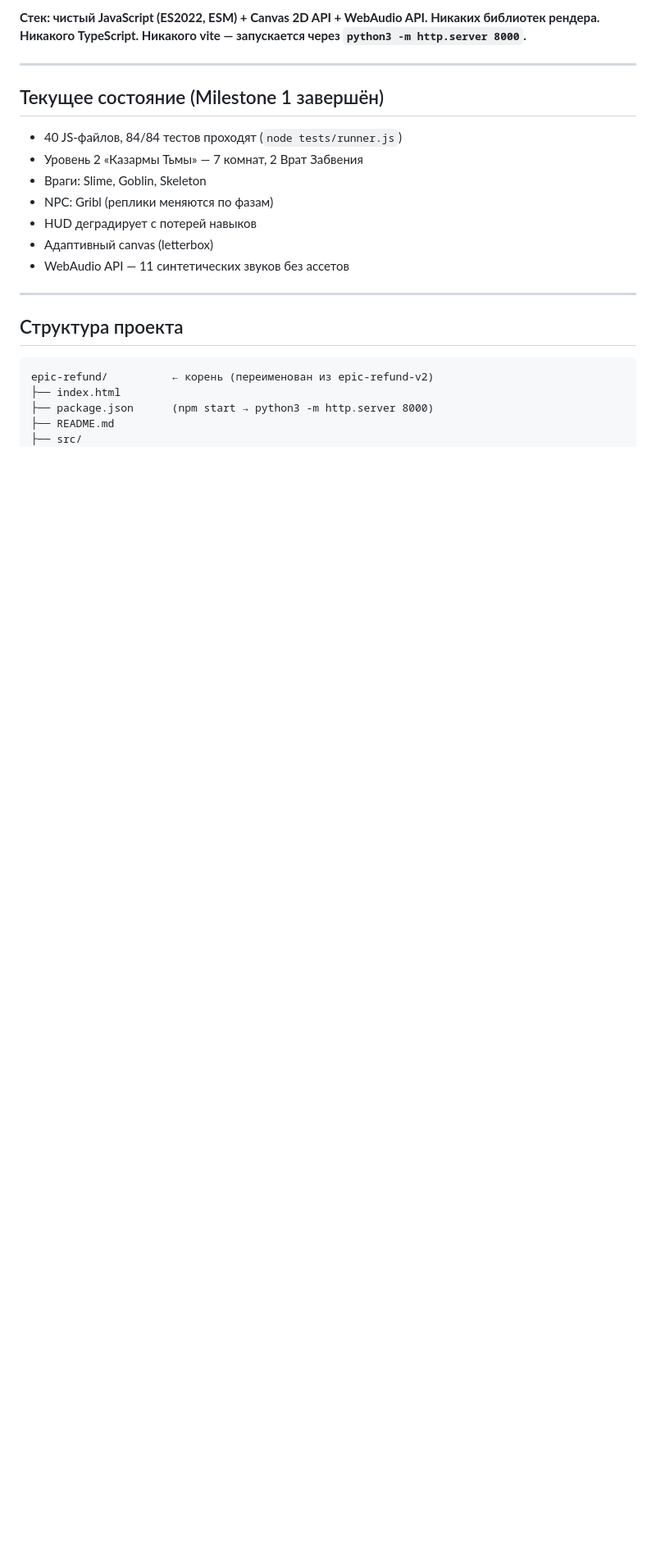
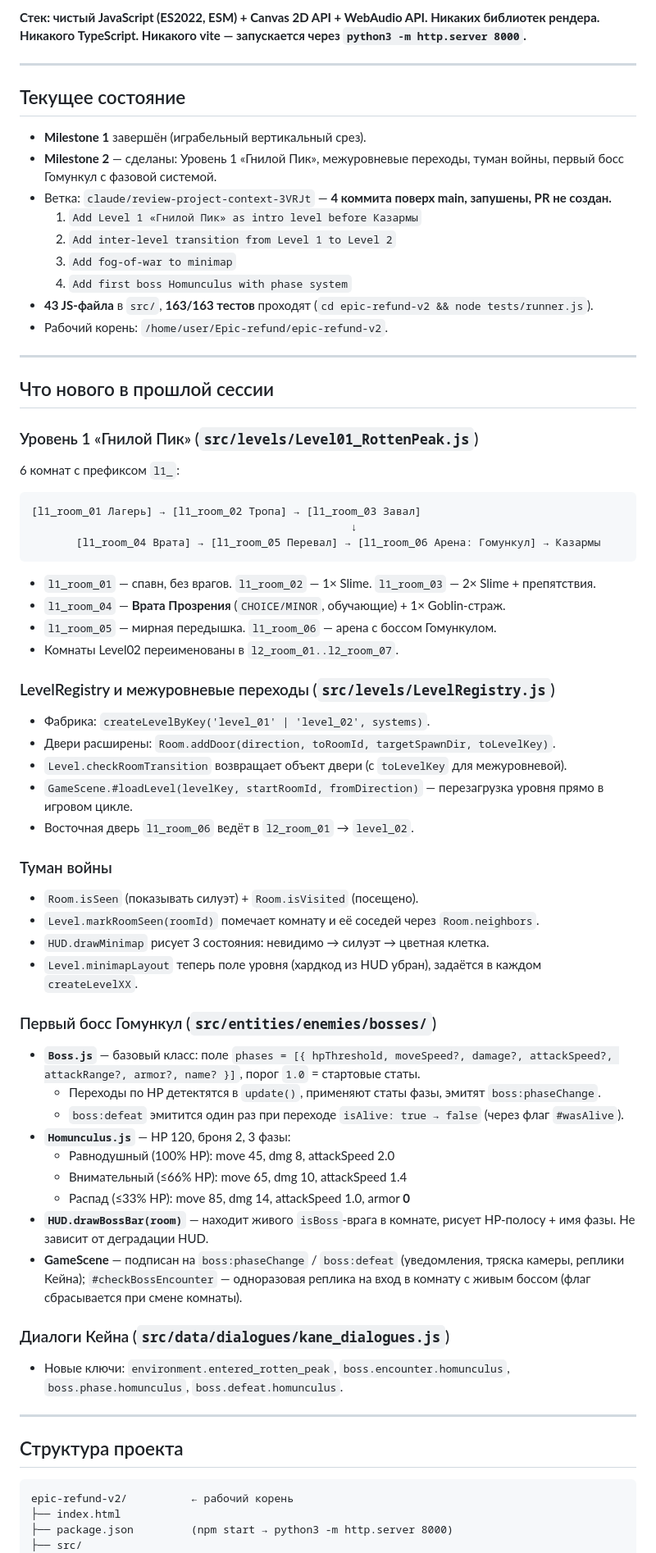
Before and after one commit to Malikk-Sh/Epic-refund, a Markdown page: CONTEXT_FOR_NEXT_CHAT.md, the part around one of its changes. Shown at 82% size. Drawn GitHub-style; blank space fills up the shorter version.

````diff
--- a/CONTEXT_FOR_NEXT_CHAT.md
+++ b/CONTEXT_FOR_NEXT_CHAT.md
@@ -9,24 +9,70 @@
 
 ---
 
-## Текущее состояние (Milestone 1 завершён)
+## Текущее состояние
 
-- 40 JS-файлов, 84/84 тестов проходят (`node tests/runner.js`)
-- Уровень 2 «Казармы Тьмы» — 7 комнат, 2 Врат Забвения
-- Враги: Slime, Goblin, Skeleton
-- NPC: Gribl (реплики меняются по фазам)
-- HUD деградирует с потерей навыков
-- Адаптивный canvas (letterbox)
-- WebAudio API — 11 синтетических звуков без ассетов
+- **Milestone 1** завершён (играбельный вертикальный срез).
+- **Milestone 2** — сделаны: Уровень 1 «Гнилой Пик», межуровневые переходы, туман войны, первый босс Гомункул с фазовой системой.
+- Ветка: `claude/review-project-context-3VRJt` — **4 коммита поверх main, запушены, PR не создан.**
+  1. `Add Level 1 «Гнилой Пик» as intro level before Казармы`
+  2. `Add inter-level transition from Level 1 to Level 2`
+  3. `Add fog-of-war to minimap`
+  4. `Add first boss Homunculus with phase system`
+- **43 JS-файла** в `src/`, **163/163 тестов** проходят (`cd epic-refund-v2 && node tests/runner.js`).
+- Рабочий корень: `/home/user/Epic-refund/epic-refund-v2`.
+
+---
+
+## Что нового в прошлой сессии
+
+### Уровень 1 «Гнилой Пик» (`src/levels/Level01_RottenPeak.js`)
+6 комнат с префиксом `l1_`:
+
+```
+[l1_room_01 Лагерь] → [l1_room_02 Тропа] → [l1_room_03 Завал]
+                                                  ↓
+       [l1_room_04 Врата] → [l1_room_05 Перевал] → [l1_room_06 Арена: Гомункул] → Казармы
+```
+
+- `l1_room_01` — спавн, без врагов. `l1_room_02` — 1× Slime. `l1_room_03` — 2× Slime + препятствия.
+- `l1_room_04` — **Врата Прозрения** (`CHOICE/MINOR`, обучающие) + 1× Goblin-страж.
+- `l1_room_05` — мирная передышка. `l1_room_06` — арена с боссом Гомункулом.
+- Комнаты Level02 переименованы в `l2_room_01..l2_room_07`.
+
+### LevelRegistry и межуровневые переходы (`src/levels/LevelRegistry.js`)
+- Фабрика: `createLevelByKey('level_01' | 'level_02', systems)`.
+- Двери расширены: `Room.addDoor(direction, toRoomId, targetSpawnDir, toLevelKey)`.
+- `Level.checkRoomTransition` возвращает объект двери (с `toLevelKey` для межуровневой).
+- `GameScene.#loadLevel(levelKey, startRoomId, fromDirection)` — перезагрузка уровня прямо в игровом цикле.
+- Восточная дверь `l1_room_06` ведёт в `l2_room_01` → `level_02`.
+
+### Туман войны
+- `Room.isSeen` (показывать силуэт) + `Room.isVisited` (посещено).
+- `Level.markRoomSeen(roomId)` помечает комнату и её соседей через `Room.neighbors`.
+- `HUD.drawMinimap` рисует 3 состояния: невидимо → силуэт → цветная клетка.
+- `Level.minimapLayout` теперь поле уровня (хардкод из HUD убран), задаётся в каждом `createLevelXX`.
+
+### Первый босс Гомункул (`src/entities/enemies/bosses/`)
+- **`Boss.js`** — базовый класс: поле `phases = [{ hpThreshold, moveSpeed?, damage?, attackSpeed?, attackRange?, armor?, name? }]`, порог `1.0` = стартовые статы.
+  - Переходы по HP детектятся в `update()`, применяют статы фазы, эмитят `boss:phaseChange`.
+  - `boss:defeat` эмитится один раз при переходе `isAlive: true → false` (через флаг `#wasAlive`).
+- **`Homunculus.js`** — HP 120, броня 2, 3 фазы:
+  - Равнодушный (100% HP): move 45, dmg 8, attackSpeed 2.0
+  - Внимательный (≤66% HP): move 65, dmg 10, attackSpeed 1.4
+  - Распад (≤33% HP): move 85, dmg 14, attackSpeed 1.0, armor **0**
+- **`HUD.drawBossBar(room)`** — находит живого `isBoss`-врага в комнате, рисует HP-полосу + имя фазы. Не зависит от деградации HUD.
+- **GameScene** — подписан на `boss:phaseChange` / `boss:defeat` (уведомления, тряска камеры, реплики Кейна); `#checkBossEncounter` — одноразовая реплика на вход в комнату с живым боссом (флаг сбрасывается при смене комнаты).
+
+### Диалоги Кейна (`src/data/dialogues/kane_dialogues.js`)
+- Новые ключи: `environment.entered_rotten_peak`, `boss.encounter.homunculus`, `boss.phase.homunculus`, `boss.defeat.homunculus`.
 
 ---
 
 ## Структура проекта
 
 ```
-epic-refund/          ← корень (переименован из epic-refund-v2)
+epic-refund-v2/          ← рабочий корень
 ├── index.html
-├── package.json      (npm start → python3 -m http.server 8000)
-├── README.md
+├── package.json         (npm start → python3 -m http.server 8000)
 ├── src/
 │   ├── core/
````
Also changed, not shown: other parts of CONTEXT_FOR_NEXT_CHAT.md (+111 -83 lines).
